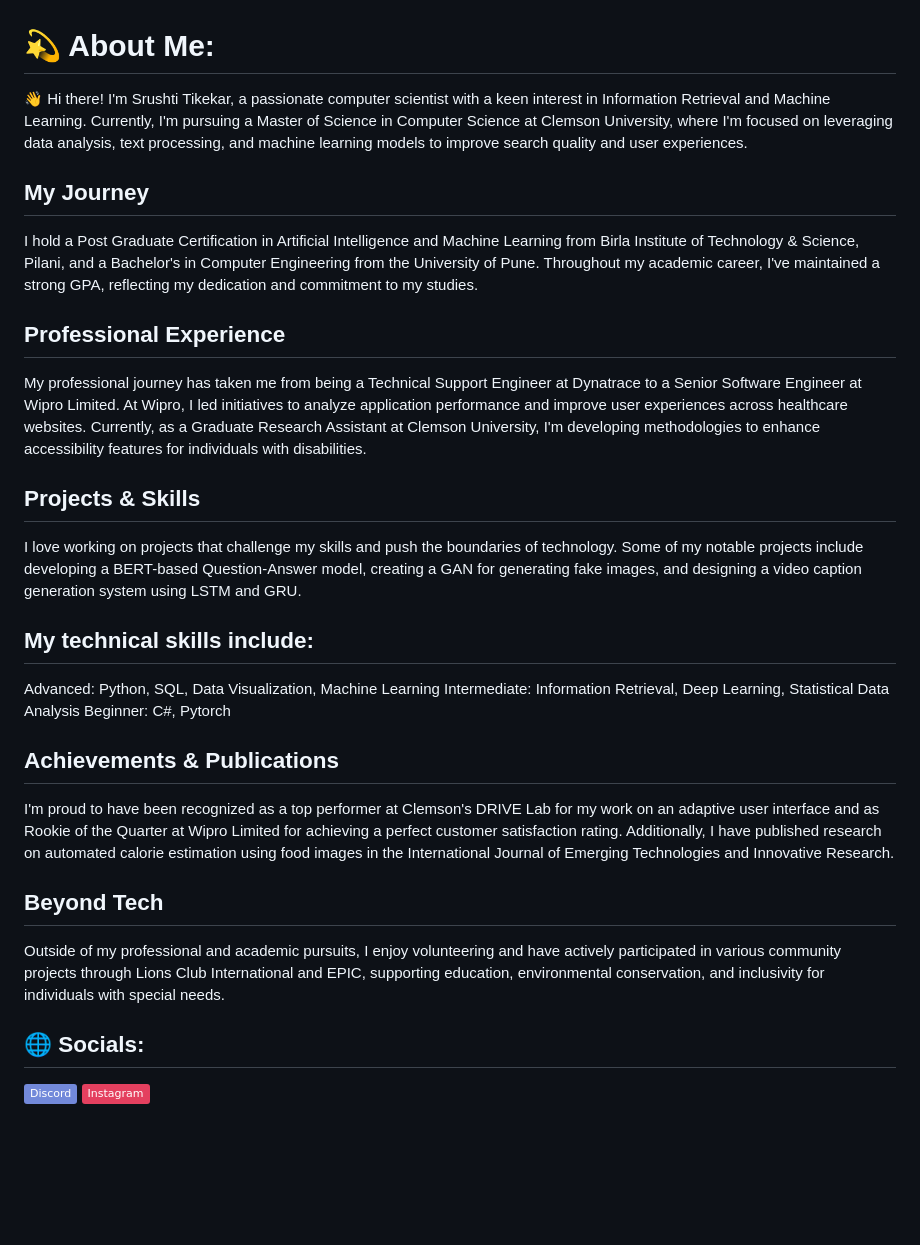
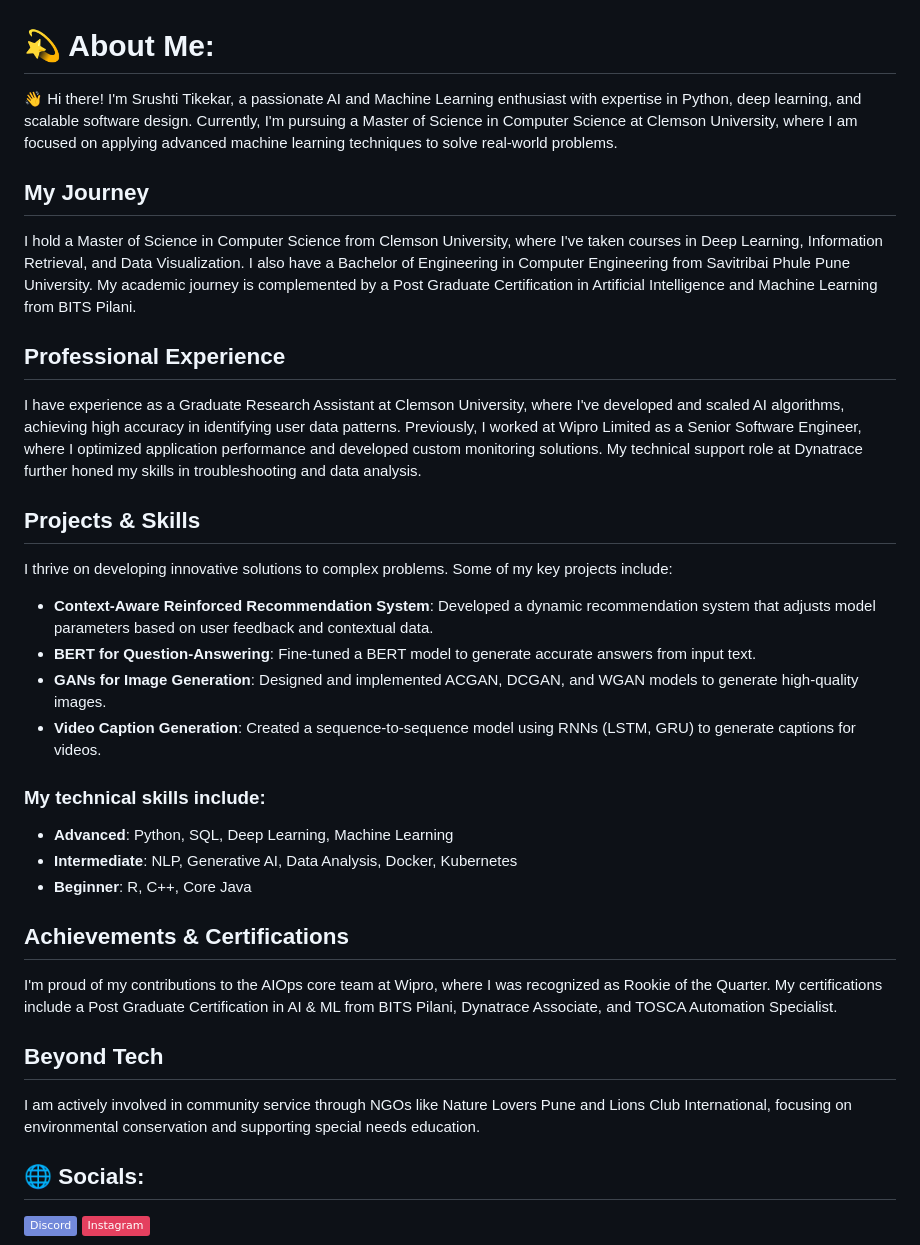
Before and after one commit to srushtitikekar/srushtitikekar, a Markdown page: README.md, the part around one of its changes. Rendered like a GitHub page; badges without logos; blank space fills up the shorter version.

```diff
--- a/README.md
+++ b/README.md
@@ -1,28 +1,31 @@
 # 💫 About Me:
-👋 Hi there! I'm Srushti Tikekar, a passionate computer scientist with a keen interest in Information Retrieval and Machine Learning. Currently, I'm pursuing a Master of Science in Computer Science at Clemson University, where I'm focused on leveraging data analysis, text processing, and machine learning models to improve search quality and user experiences.
+👋 Hi there! I'm Srushti Tikekar, a passionate AI and Machine Learning enthusiast with expertise in Python, deep learning, and scalable software design. Currently, I'm pursuing a Master of Science in Computer Science at Clemson University, where I am focused on applying advanced machine learning techniques to solve real-world problems.
 
 ## My Journey
-I hold a Post Graduate Certification in Artificial Intelligence and Machine Learning from Birla Institute of Technology & Science, Pilani, and a Bachelor's in Computer Engineering from the University of Pune. Throughout my academic career, I've maintained a strong GPA, reflecting my dedication and commitment to my studies.
+I hold a Master of Science in Computer Science from Clemson University, where I've taken courses in Deep Learning, Information Retrieval, and Data Visualization. I also have a Bachelor of Engineering in Computer Engineering from Savitribai Phule Pune University. My academic journey is complemented by a Post Graduate Certification in Artificial Intelligence and Machine Learning from BITS Pilani.
 
 ## Professional Experience
-My professional journey has taken me from being a Technical Support Engineer at Dynatrace to a Senior Software Engineer at Wipro Limited. At Wipro, I led initiatives to analyze application performance and improve user experiences across healthcare websites. Currently, as a Graduate Research Assistant at Clemson University, I'm developing methodologies to enhance accessibility features for individuals with disabilities.
+I have experience as a Graduate Research Assistant at Clemson University, where I've developed and scaled AI algorithms, achieving high accuracy in identifying user data patterns. Previously, I worked at Wipro Limited as a Senior Software Engineer, where I optimized application performance and developed custom monitoring solutions. My technical support role at Dynatrace further honed my skills in troubleshooting and data analysis.
 
 ## Projects & Skills
-I love working on projects that challenge my skills and push the boundaries of technology. Some of my notable projects include developing a BERT-based Question-Answer model, creating a GAN for generating fake images, and designing a video caption generation system using LSTM and GRU.
+I thrive on developing innovative solutions to complex problems. Some of my key projects include:
 
-## My technical skills include:
+- **Context-Aware Reinforced Recommendation System**: Developed a dynamic recommendation system that adjusts model parameters based on user feedback and contextual data.
+- **BERT for Question-Answering**: Fine-tuned a BERT model to generate accurate answers from input text.
+- **GANs for Image Generation**: Designed and implemented ACGAN, DCGAN, and WGAN models to generate high-quality images.
+- **Video Caption Generation**: Created a sequence-to-sequence model using RNNs (LSTM, GRU) to generate captions for videos.
 
-Advanced: Python, SQL, Data Visualization, Machine Learning
-Intermediate: Information Retrieval, Deep Learning, Statistical Data Analysis
-Beginner: C#, Pytorch
-## Achievements & Publications
-I'm proud to have been recognized as a top performer at Clemson's DRIVE Lab for my work on an adaptive user interface and as Rookie of the Quarter at Wipro Limited for achieving a perfect customer satisfaction rating. Additionally, I have published research on automated calorie estimation using food images in the International Journal of Emerging Technologies and Innovative Research.
+### My technical skills include:
+
+- **Advanced**: Python, SQL, Deep Learning, Machine Learning
+- **Intermediate**: NLP, Generative AI, Data Analysis, Docker, Kubernetes
+- **Beginner**: R, C++, Core Java
+
+## Achievements & Certifications
+I'm proud of my contributions to the AIOps core team at Wipro, where I was recognized as Rookie of the Quarter. My certifications include a Post Graduate Certification in AI & ML from BITS Pilani, Dynatrace Associate, and TOSCA Automation Specialist.
 
 ## Beyond Tech
-Outside of my professional and academic pursuits, I enjoy volunteering and have actively participated in various community projects through Lions Club International and EPIC, supporting education, environmental conservation, and inclusivity for individuals with special needs.
-
-
-
+I am actively involved in community service through NGOs like Nature Lovers Pune and Lions Club International, focusing on environmental conservation and supporting special needs education.
 
 ## 🌐 Socials:
 [![Discord](https://img.shields.io/badge/Discord-%237289DA.svg?logo=discord&logoColor=white)](https://discord.gg/srushti7722) [![Instagram](https://img.shields.io/badge/Instagram-%23E4405F.svg?logo=Instagram&logoColor=white)](https://instagram.com/srushti_tikekar)
```
Also changed, not shown: other parts of README.md (+2 -3 lines).
